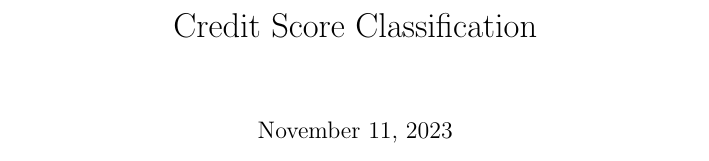
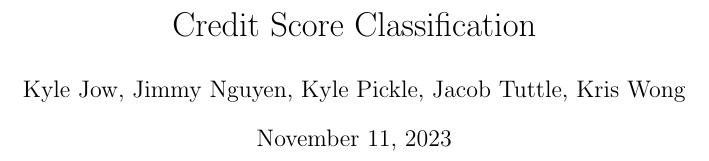
Before and after one commit to Jacob-Tuttle/ECS171-Project, a LaTeX document (report.tex): part of the page, cut so that both start at the same text. Compiled offline with pdfLaTeX.

```diff
--- a/report.tex
+++ b/report.tex
@@ -1,7 +1,10 @@
-\documentclass{article}
+\documentclass[11pt]{article}
 \usepackage{graphicx}
+\usepackage{lipsum}
+\linespread{1}
 \title{Credit Score Classification}
-\author{}
+
+\author{Kyle Jow, Jimmy Nguyen, Kyle Pickle, Jacob Tuttle, Kris Wong}
 \begin{document}
 \maketitle
 \end{document}
```
Also changed, not shown: report.pdf, 5 other files.
